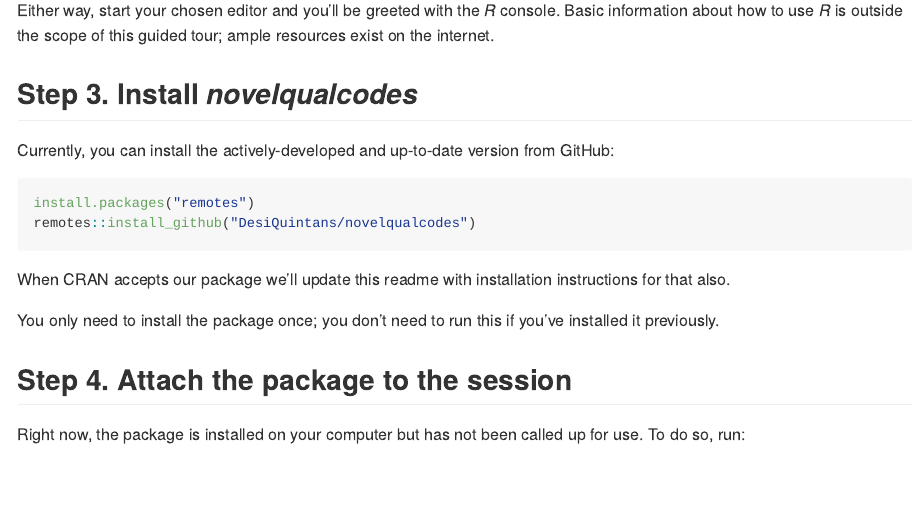
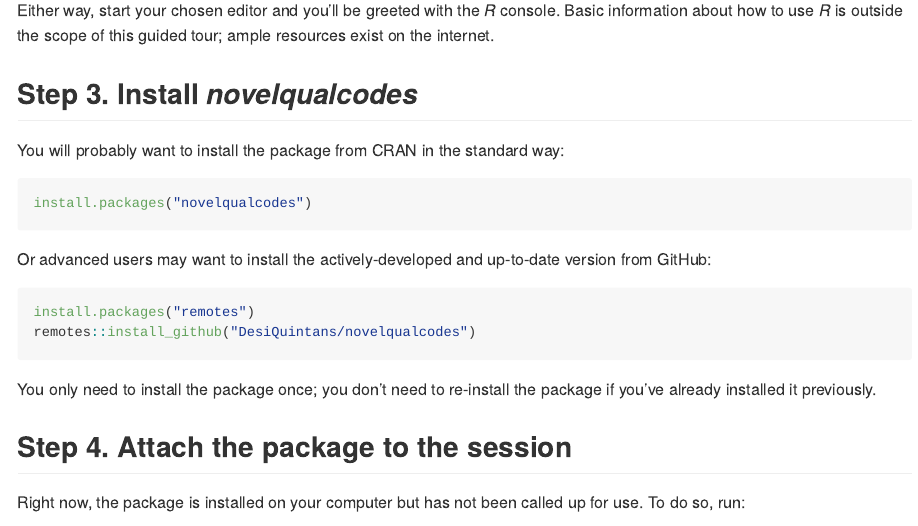
Before and after one commit to DesiQuintans/novelqualcodes, an R Markdown document (README.Rmd): the page in a window 1100 px wide, from 1860 px down. The pictures show the output file README.md that the author committed with the source, drawn offline in the style of GitHub.

Commit message:
Update README with CRAN install

````diff
--- a/README.Rmd
+++ b/README.Rmd
@@ -53,17 +53,22 @@
 
 ## Step 3. Install _novelqualcodes_
 
-Currently, you can install the actively-developed and up-to-date version from GitHub:
+You will probably want to install the package from CRAN in the standard way:
+
+```{r eval=FALSE}
+install.packages("novelqualcodes")
+```
+
+Or advanced users may want to install the actively-developed and up-to-date version
+from GitHub:
 
 ```{r eval=FALSE}
 install.packages("remotes")
 remotes::install_github("DesiQuintans/novelqualcodes")
 ```
 
-When CRAN accepts our package we'll update this readme with installation instructions for that also.
-
-You only need to install the package once; you don’t need to run this if
-you’ve installed it previously.
+You only need to install the package once; you don’t need to re-install the package if
+you’ve already installed it previously.
 
 
 ## Step 4. Attach the package to the session
````
Also changed, not shown: README.md, README_files/figure-gfm/unnamed-chunk-10-1.png, README_files/figure-gfm/unnamed-chunk-11-1.png (added), README_files/figure-gfm/unnamed-chunk-13-1.png, README_files/figure-gfm/unnamed-chunk-14-1.png, README_files/figure-gfm/unnamed-chunk-15-1.png (added), README_files/figure-gfm/unnamed-chunk-9-1.png.
